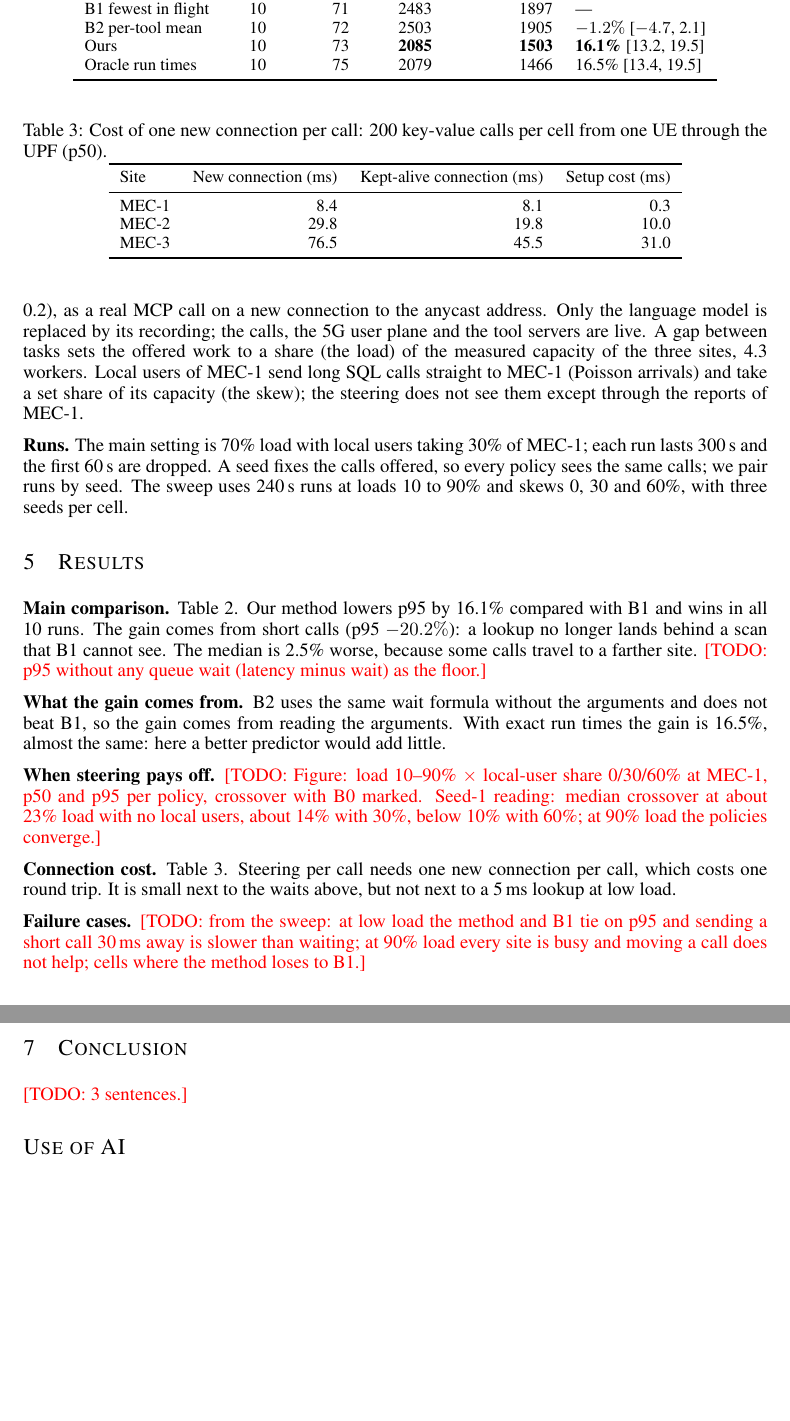
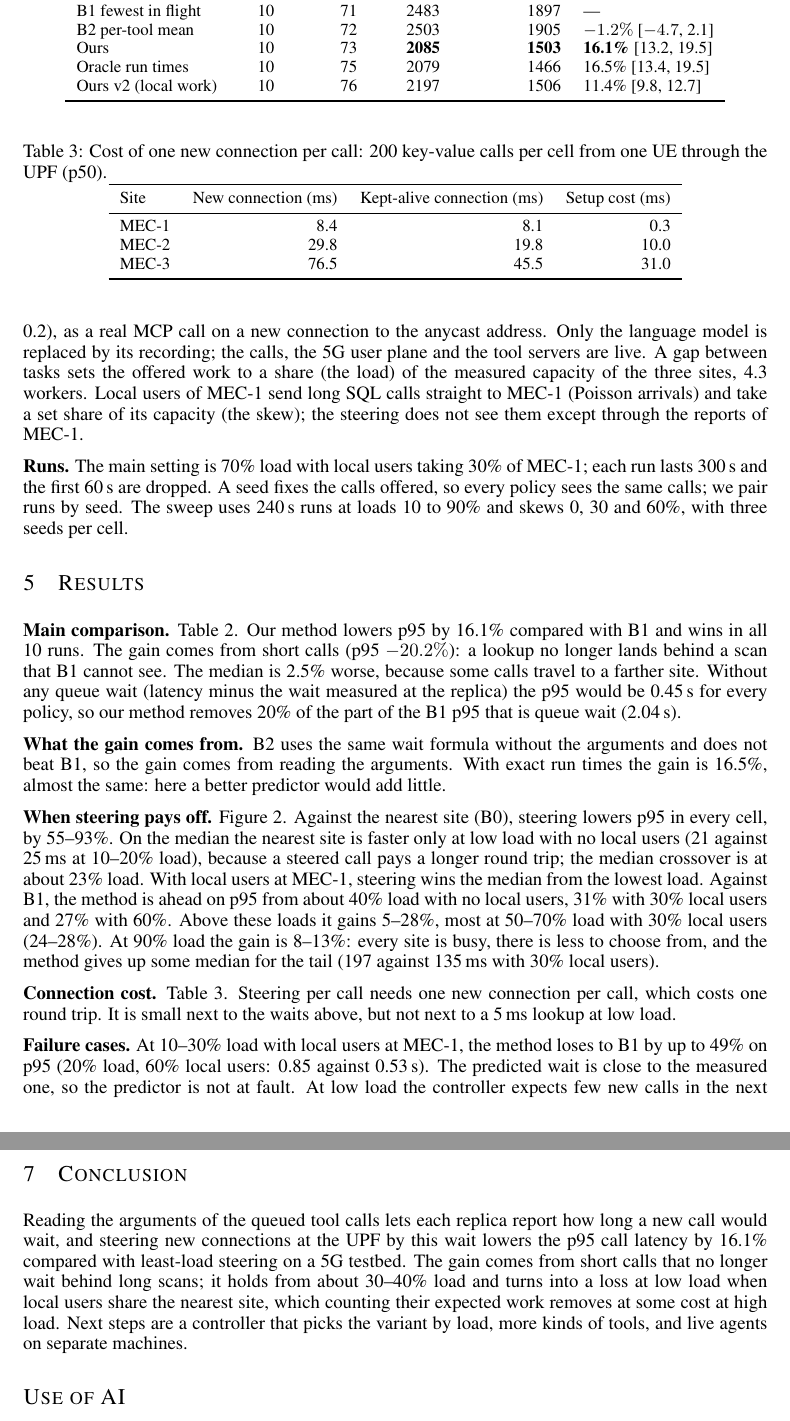
Before and after one commit to kiepdoden/ML_term_project, a LaTeX paper (paper/main.tex): two parts of pages 4 and 5 of 5 before the commit and two parts of pages 4 and 6 of 6 after it, joined at a grey line, cut so that both start at the same text, the shorter picture padded with empty space. Compiled offline with pdfLaTeX.

Commit message:
Method v2 results, sweep figure with v2, paper: sweep, failure cases, v2, conclusion
v2 main-setting runs were made with a 30 s warm-up; harness/rewarm.py marks the
first 60 s unmeasured so they pair with the W13 runs.

Co-Authored-By: Claude Opus 5.5 <noreply@anthropic.com>

```diff
--- a/paper/main.tex
+++ b/paper/main.tex
@@ -251,6 +255,7 @@ B1 fewest in flight & 10 & 71 & 2483 & 1897 & --- \\
 B2 per-tool mean & 10 & 72 & 2503 & 1905 & $-1.2\%$ [$-4.7$, 2.1] \\
 Ours & 10 & 73 & \textbf{2085} & \textbf{1503} & \textbf{16.1\%} [13.2, 19.5] \\
 Oracle run times & 10 & 75 & 2079 & 1466 & 16.5\% [13.4, 19.5] \\
+Ours v2 (local work) & 10 & 76 & 2197 & 1506 & 11.4\% [9.8, 12.7] \\
 \bottomrule
 \end{tabular}
 \end{table}
@@ -258,14 +263,11 @@ Oracle run times & 10 & 75 & 2079 & 1466 & 16.5\% [13.4, 19.5] \\
 \textbf{Main comparison.} Table~\ref{tab:main}. Our method lowers p95 by 16.1\% compared
 with B1 and wins in all 10 runs. The gain comes from short calls (p95 $-20.2\%$): a lookup
 no longer lands behind a scan that B1 cannot see. The median is 2.5\% worse, because some
-calls travel to a farther site. \todo{p95 without any queue wait (latency minus wait) as
-the floor.}
+calls travel to a farther site. Without any queue wait (latency minus the wait measured
+at the replica) the p95 would be 0.45\,s for every policy, so our method removes 20\% of
+the part of the B1 p95 that is queue wait (2.04\,s).
 
 \textbf{What the gain comes from.} B2 uses the same wait formula without the arguments and
 does not beat B1, so the gain comes from reading the arguments. With exact run times the
 gain is 16.5\%, almost the same: here a better predictor would add little.
 
-\textbf{When steering pays off.} \todo{Figure: load 10--90\% $\times$ local-user share
-0/30/60\% at MEC-1, p50 and p95 per policy, crossover with B0 marked. Seed-1 reading:
-median crossover at about 23\% load with no local users, about 14\% with 30\%, below 10\%
-with 60\%; at 90\% load the policies converge.}
@@ -272,3 +281,16 @@ with 60\%; at 90\% load the policies converge.}
+\label{fig:sweep}
+\end{figure}
+
+\textbf{When steering pays off.} Figure~\ref{fig:sweep}. Against the nearest site (B0),
+steering lowers p95 in every cell, by 55--93\%. On the median the nearest site is faster
+only at low load with no local users (21 against 25\,ms at 10--20\% load), because a
+steered call pays a longer round trip; the median crossover is at about 23\% load. With
+local users at MEC-1, steering wins the median from the lowest load. Against B1, the
+method is ahead on p95 from about 40\% load with no local users, 31\% with 30\% local
+users and 27\% with 60\%. Above these loads it gains 5--28\%, most at 50--70\% load with
+30\% local users (24--28\%). At 90\% load the gain is 8--13\%: every site is busy, there is
+less to choose from, and the method gives up some median for the tail (197 against
+135\,ms with 30\% local users).
 
 \begin{table}[t]
 \centering
@@ -291,6 +313,7 @@ MEC-3 & 76.5 & 45.5 & 31.0 \\
 per call, which costs one round trip. It is small next to the waits above, but not next to
 a 5\,ms lookup at low load.
 
-\textbf{Failure cases.} \todo{from the sweep: at low load the method and B1 tie on p95 and
-sending a short call 30\,ms away is slower than waiting; at 90\% load every site is busy
-and moving a call does not help; cells where the method loses to B1.}
+\textbf{Failure cases.} At 10--30\% load with local users at MEC-1, the method loses to B1
+by up to 49\% on p95 (20\% load, 60\% local users: 0.85 against 0.53\,s). The predicted
+wait is close to the measured one, so the predictor is not at fault. At low load the
+controller expects few new calls in the next 200\,ms, so the water-filling sends almost
@@ -308,7 +342,13 @@ that the choice of site also covers the network path, and we do not compare with
 gateway.
 
 \section{Conclusion}
-\todo{3 sentences.}
+Reading the arguments of the queued tool calls lets each replica report how long a new
+call would wait, and steering new connections at the UPF by this wait lowers the p95 call
+latency by 16.1\% compared with least-load steering on a 5G testbed. The gain comes from
+short calls that no longer wait behind long scans; it holds from about 30--40\% load and
+turns into a loss at low load when local users share the nearest site, which counting
+their expected work removes at some cost at high load. Next steps are a controller that
+picks the variant by load, more kinds of tools, and live agents on separate machines.
 
 \section*{Use of AI}
 AI assistants were used to search for papers by keyword, to review the feasibility of the
```
Also changed, not shown: paper/main.pdf, results/figs/sweep.png, paper/main.tex (30 more changed lines), 4 other files.
